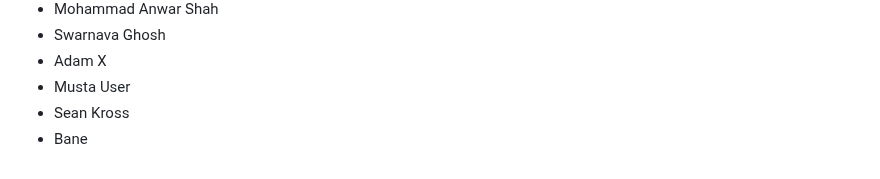
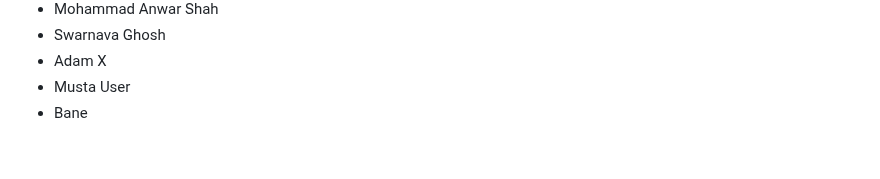
Before and after one commit to seankross/the-unix-workbench, a Markdown page: guestbook.md, the part around the change. Rendered like a GitHub page.

```diff
--- a/guestbook.md
+++ b/guestbook.md
@@ -874,5 +874,4 @@
 - Swarnava Ghosh
 - Adam X
 - Musta User
-- Sean Kross
 - Bane
```
